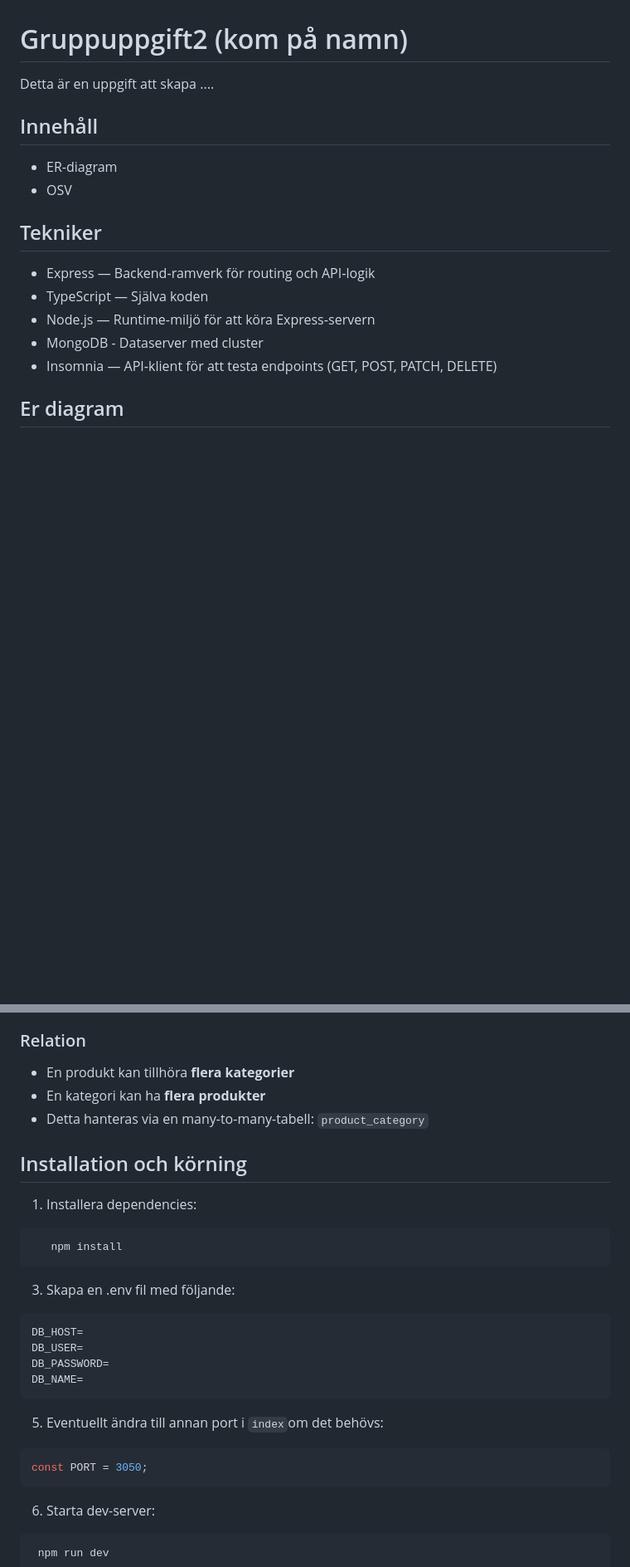
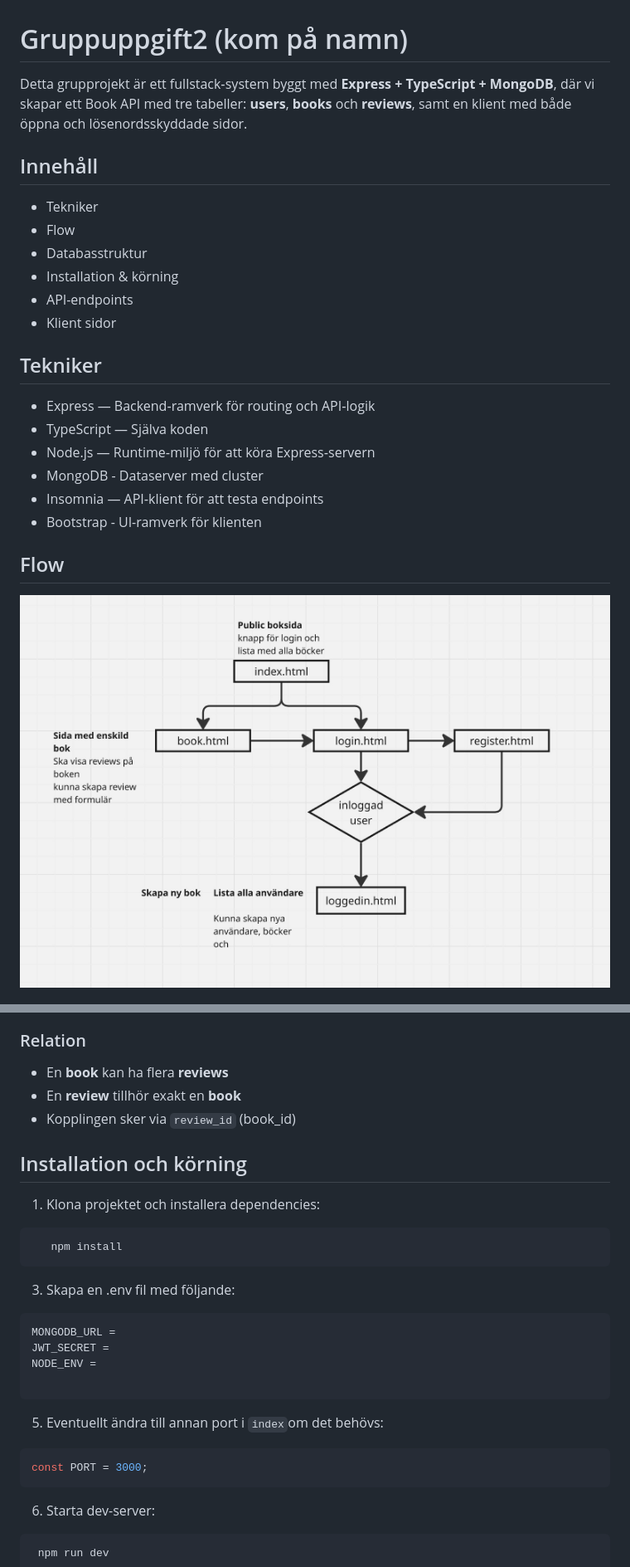
Before and after one commit to xAlexCode/Gruppuppgift2-API, a Markdown page: README.md, 2 parts joined by grey strips. Shown: that part at 83% size. Rendered like a GitHub page; pictures changed too: flow.jpg (added); blank space fills up the shorter version.

Commit message:
Structured readme

````diff
--- a/README.md
+++ b/README.md
@@ -1,11 +1,15 @@
 # Gruppuppgift2 (kom på namn)
 
-Detta är en uppgift att skapa ....
+Detta grupprojekt är ett fullstack‑system byggt med **Express + TypeScript + MongoDB**, där vi skapar ett Book API med tre tabeller: **users**, **books** och **reviews**, samt en klient med både öppna och lösenordsskyddade sidor.
 
 ## Innehåll
 
-- ER-diagram
-- OSV
+- Tekniker
+- Flow
+- Databasstruktur
+- Installation & körning
+- API-endpoints
+- Klient sidor
 
 ## Tekniker
 
@@ -13,7 +17,9 @@ Detta är en uppgift att skapa ....
 - TypeScript — Själva koden
 - Node.js — Runtime‑miljö för att köra Express‑servern
 - MongoDB - Dataserver med cluster
-- Insomnia — API‑klient för att testa endpoints (GET, POST, PATCH, DELETE)
+- Insomnia — API‑klient för att testa endpoints
+- Bootstrap - UI-ramverk för klienten
 
-## Er diagram
+## Flow
+![Flow](flow.jpg)
 
@@ -49,14 +53,13 @@ Databasen innehåller tabellerna:
 
 ### Relation
 
-- En produkt kan tillhöra **flera kategorier**
-- En kategori kan ha **flera produkter**
-- Detta hanteras via en many-to-many-tabell: `product_category`
-
+- En **book** kan ha flera **reviews**
+- En **review** tillhör exakt en **book**
+- Kopplingen sker via `review_id` (book_id)
 
 ## Installation och körning
 
-1. Installera dependencies:
+1. Klona projektet och installera dependencies:
 
 ```bash
    npm install
@@ -66,16 +69,16 @@ Databasen innehåller tabellerna:
 3. Skapa en .env fil med följande:
 
 ```env
-DB_HOST=
-DB_USER=
-DB_PASSWORD=
-DB_NAME=
+MONGODB_URL =
+JWT_SECRET =
+NODE_ENV =
+
 ```
 
 5. Eventuellt ändra till annan port i `index`om det behövs:
 
 ```typescript
-const PORT = 3050;
+const PORT = 3000;
 ```
 
 6. Starta dev-server:
````
Also changed, not shown: other parts of README.md (+29 -6 lines).
